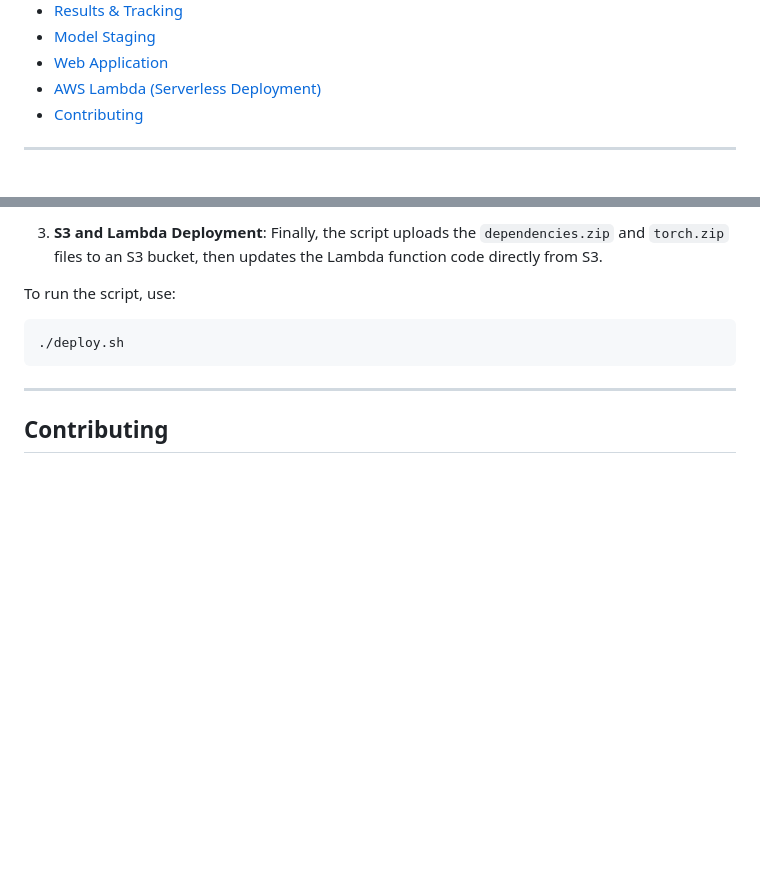
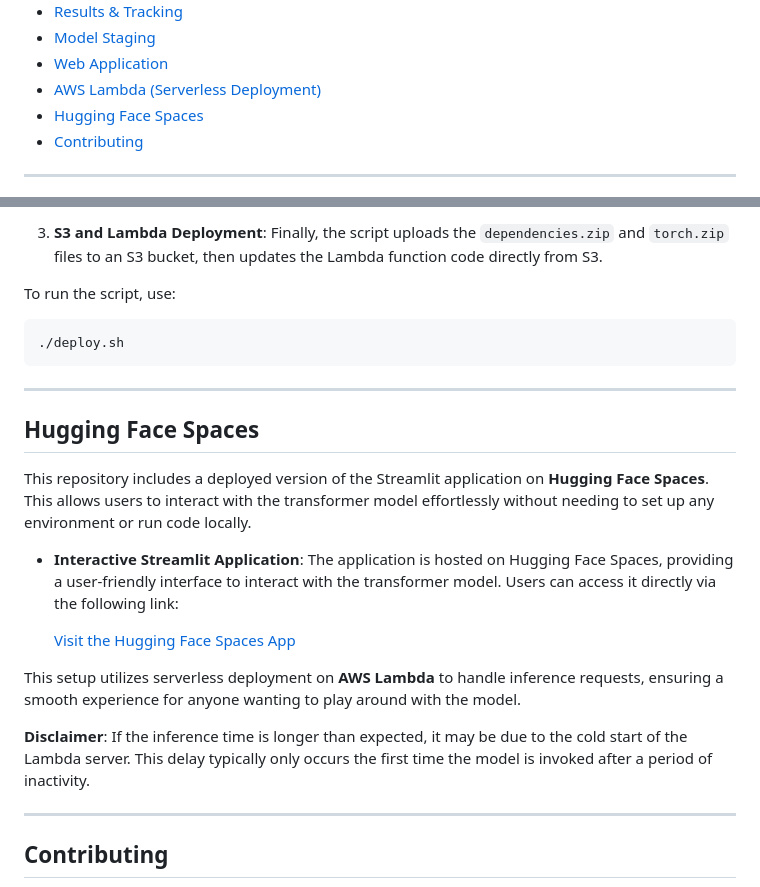
Before and after one commit to ammar20112001/Attention-Is-All-You-Need--reproduced, a Markdown page: README.md, 2 parts joined by grey strips. Rendered like a GitHub page; blank space fills up the shorter version.

```diff
--- a/README.md
+++ b/README.md
@@ -18,6 +18,7 @@ Welcome to the **Transformer Model Reproduction** repository! This project imple
 - [Model Staging](#model-staging)
 - [Web Application](#web-app)
 - [AWS Lambda (Serverless Deployment)](#aws-lambda-serverless-deployment)
+- [Hugging Face Spaces](#aws-lambda-serverless-deployment)
 - [Contributing](#contributing)
 
 ---
@@ -242,6 +243,20 @@ To run the script, use:
 
 ---
 
+## Hugging Face Spaces
+
+This repository includes a deployed version of the Streamlit application on **Hugging Face Spaces**. This allows users to interact with the transformer model effortlessly without needing to set up any environment or run code locally.
+
+- **Interactive Streamlit Application**: The application is hosted on Hugging Face Spaces, providing a user-friendly interface to interact with the transformer model. Users can access it directly via the following link:
+
+  [Visit the Hugging Face Spaces App](https://huggingface.co/spaces/ammar-20112001/Attention-Is-All-You-Need-reproduced)
+
+This setup utilizes serverless deployment on **AWS Lambda** to handle inference requests, ensuring a smooth experience for anyone wanting to play around with the model.
+
+**Disclaimer**: If the inference time is longer than expected, it may be due to the cold start of the Lambda server. This delay typically only occurs the first time the model is invoked after a period of inactivity.
+
+---
+
 ## Contributing
 
 Contributions are welcome! If you'd like to improve this project or add new features, feel free to submit a pull request or open an issue.
```
